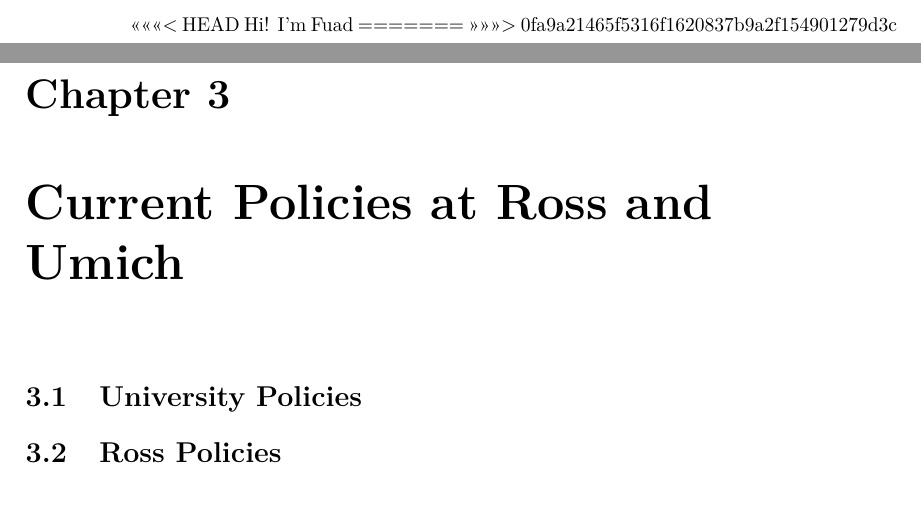
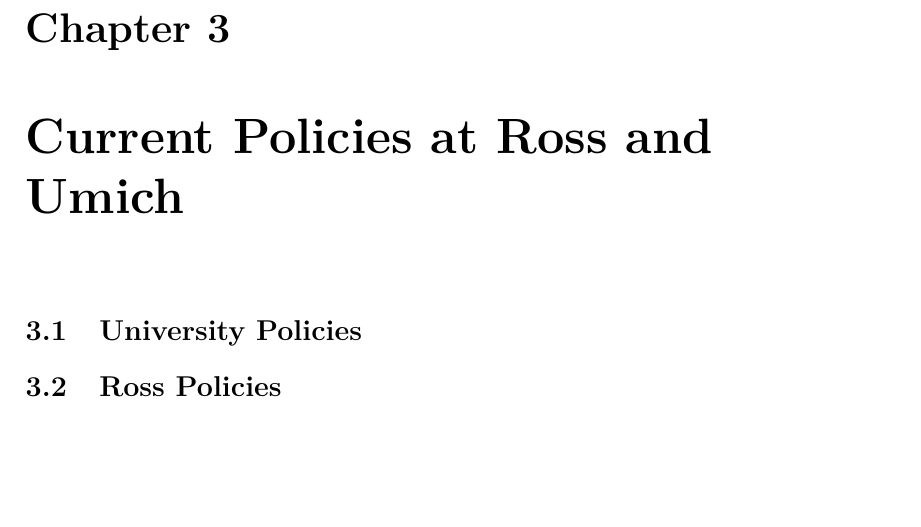
Before and after one commit to fmchedid/RFacultyAI, a LaTeX thesis (docs/_main.tex): two parts of pages 10 and 11 of 21 before the commit and part of page 11 of 21 after it, the two joined at a grey line, cut at the place of the change. Compiled offline with pdfLaTeX.

Commit message:
Fixing Adam About Me
We aren't sure why the merge conflict deleted his description, but it should be good after this push.

```diff
--- a/docs/_main.tex
+++ b/docs/_main.tex
@@ -132,11 +132,6 @@
 
 \includegraphics[width=0.4\linewidth]{fpic}
 
-\textless\textless\textless\textless\textless\textless\textless{} HEAD
-Hi! I'm Fuad
-=======
-\textgreater\textgreater\textgreater\textgreater\textgreater\textgreater\textgreater{} 0fa9a21465f5316f1620837b9a2f154901279d3c
-
 \hypertarget{current-policies-at-ross-and-umich}{%
 \chapter{Current Policies at Ross and Umich}\label{current-policies-at-ross-and-umich}}
 
```
Also changed, not shown: docs/_main.pdf, 4 other files.
